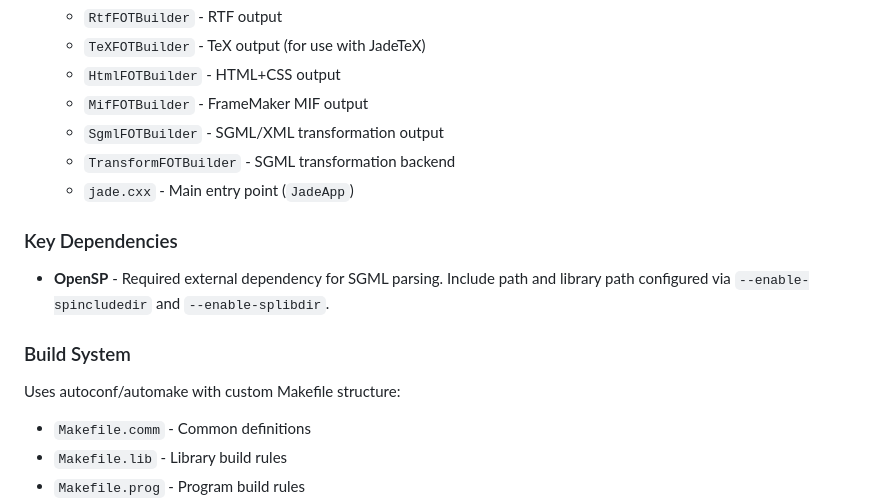
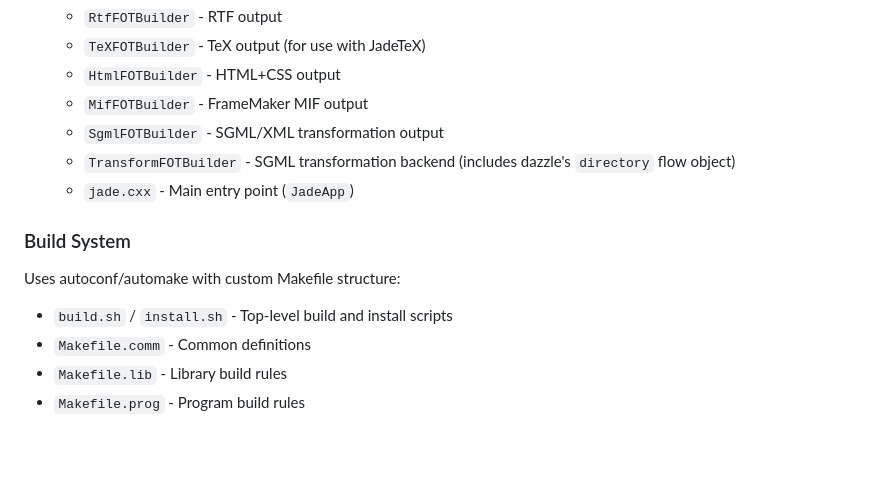
Before and after one commit to rschleitzer/dazzle, a Markdown page: CLAUDE.md, the part around one of its changes. GitHub-like rendering; blank space fills up the shorter version.

```diff
--- a/CLAUDE.md
+++ b/CLAUDE.md
@@ -73,16 +96,13 @@ make all
   - `HtmlFOTBuilder` - HTML+CSS output
   - `MifFOTBuilder` - FrameMaker MIF output
   - `SgmlFOTBuilder` - SGML/XML transformation output
-  - `TransformFOTBuilder` - SGML transformation backend
+  - `TransformFOTBuilder` - SGML transformation backend (includes dazzle's `directory` flow object)
   - `jade.cxx` - Main entry point (`JadeApp`)
-
-### Key Dependencies
-
-- **OpenSP** - Required external dependency for SGML parsing. Include path and library path configured via `--enable-spincludedir` and `--enable-splibdir`.
 
 ### Build System
 
 Uses autoconf/automake with custom Makefile structure:
+- `build.sh` / `install.sh` - Top-level build and install scripts
 - `Makefile.comm` - Common definitions
 - `Makefile.lib` - Library build rules
 - `Makefile.prog` - Program build rules
```
Also changed, not shown: other parts of CLAUDE.md (+34 -11 lines).
